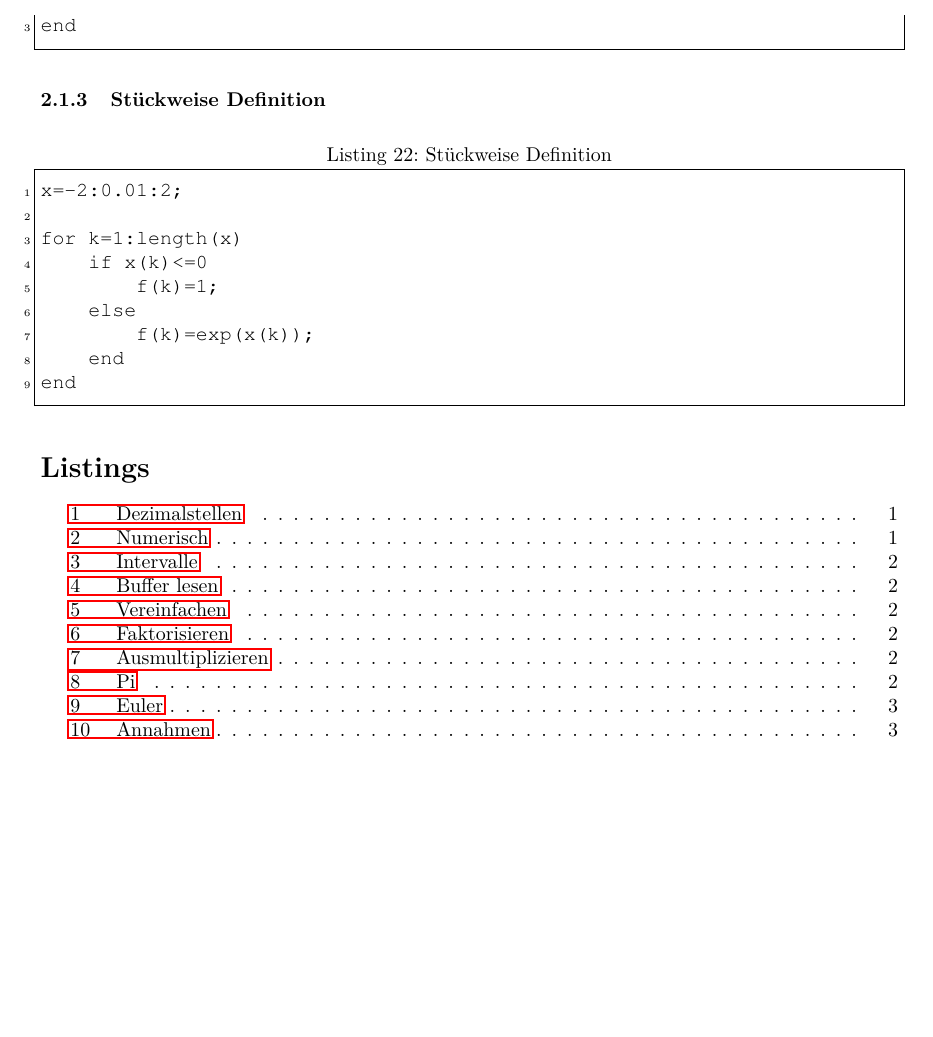
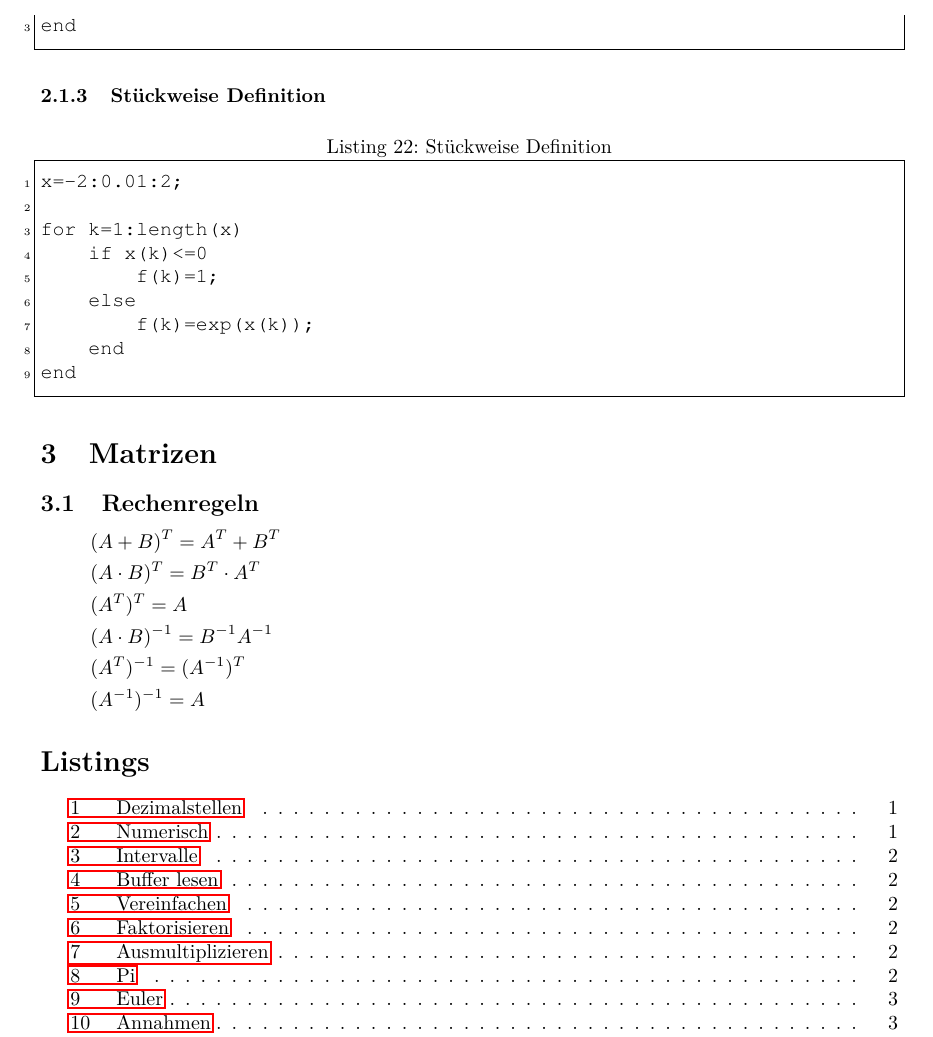
Before and after one commit to ninux/ingtools, a LaTeX document (ing-tool-notes/ing-tool-notes.tex, which reads ing-tool-notes/matrix.tex): part of page 6 of 6, cut so that both start at the same text, the shorter picture padded with empty space. Compiled offline with pdfLaTeX.

Commit message:
Matrizen Rechenregeln

```diff
--- a/ing-tool-notes/ing-tool-notes.tex
+++ b/ing-tool-notes/ing-tool-notes.tex
@@ -18,6 +18,8 @@
 
 \input{matlab}
 
+\input{matrix}
+
 \lstlistoflistings
 
 \end{document}
--- /dev/null
+++ b/ing-tool-notes/matrix.tex
@@ -0,0 +1,11 @@
+% coding:utf-8
+
+\section{Matrizen}
+
+\subsection{Rechenregeln}
+\[ (A + B)^T = A^T + B^T \]
+\[ (A \cdot B)^T = B^T \cdot A^T \]
+\[ (A^T)^T = A \]
+\[ (A \cdot B)^{-1} = B^{-1} A^{-1} \]
+\[ (A^T)^{-1} = (A^{-1})^T \]
+\[ (A^{-1})^{-1} = A \]
```
